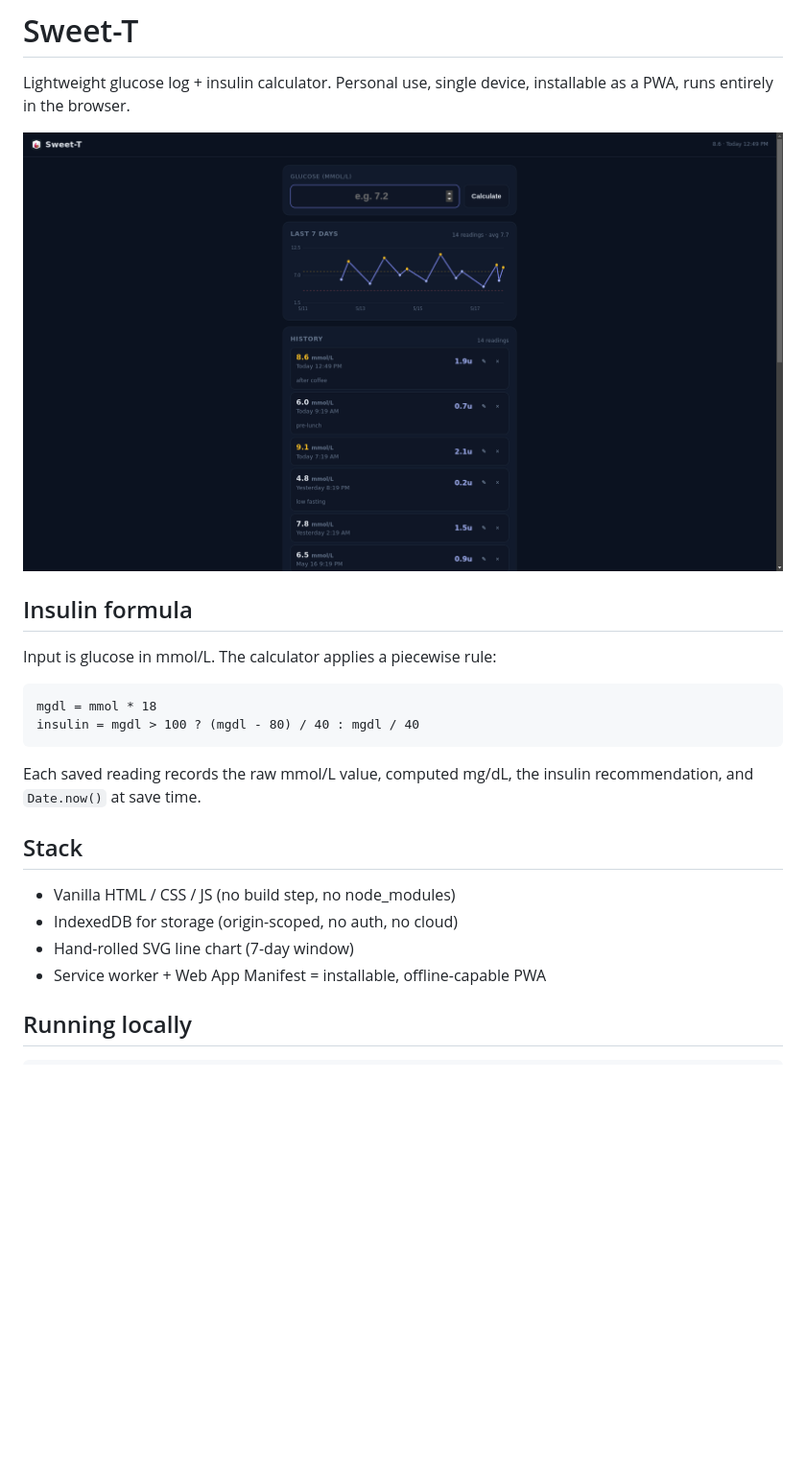
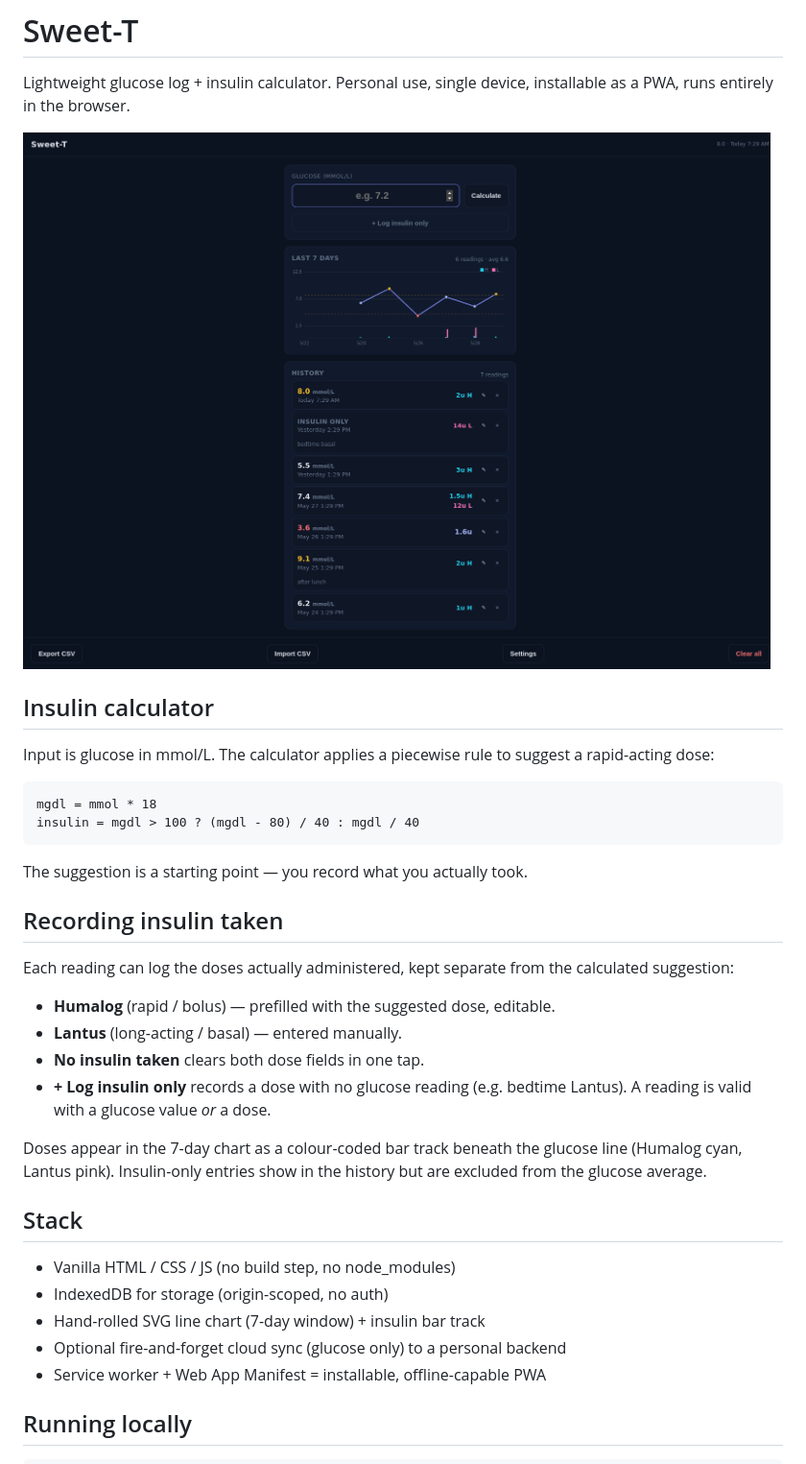
Before and after one commit to D-MK/sweet-t-v2, a Markdown page: README.md, the part around one of its changes. Shown at 96% size. Drawn GitHub-style; pictures changed too: docs/screenshot.png; blank space fills up the shorter version.

````diff
--- a/README.md
+++ b/README.md
@@ -7,21 +7,37 @@ installable as a PWA, runs entirely in the browser.
 
-## Insulin formula
+## Insulin calculator
 
-Input is glucose in mmol/L. The calculator applies a piecewise rule:
+Input is glucose in mmol/L. The calculator applies a piecewise rule to
+suggest a rapid-acting dose:
 
 ```
 mgdl = mmol * 18
 insulin = mgdl > 100 ? (mgdl - 80) / 40 : mgdl / 40
 ```
 
-Each saved reading records the raw mmol/L value, computed mg/dL, the
-insulin recommendation, and `Date.now()` at save time.
+The suggestion is a starting point — you record what you actually took.
+
+## Recording insulin taken
+
+Each reading can log the doses actually administered, kept separate from
+the calculated suggestion:
+
+- **Humalog** (rapid / bolus) — prefilled with the suggested dose, editable.
+- **Lantus** (long-acting / basal) — entered manually.
+- **No insulin taken** clears both dose fields in one tap.
+- **+ Log insulin only** records a dose with no glucose reading (e.g.
+  bedtime Lantus). A reading is valid with a glucose value *or* a dose.
+
+Doses appear in the 7-day chart as a colour-coded bar track beneath the
+glucose line (Humalog cyan, Lantus pink). Insulin-only entries show in the
+history but are excluded from the glucose average.
 
 ## Stack
 
 - Vanilla HTML / CSS / JS (no build step, no node_modules)
-- IndexedDB for storage (origin-scoped, no auth, no cloud)
-- Hand-rolled SVG line chart (7-day window)
+- IndexedDB for storage (origin-scoped, no auth)
+- Hand-rolled SVG line chart (7-day window) + insulin bar track
+- Optional fire-and-forget cloud sync (glucose only) to a personal backend
 - Service worker + Web App Manifest = installable, offline-capable PWA
 
 ## Running locally
````
Also changed, not shown: other parts of README.md (+6 -4 lines), 4 other files.
